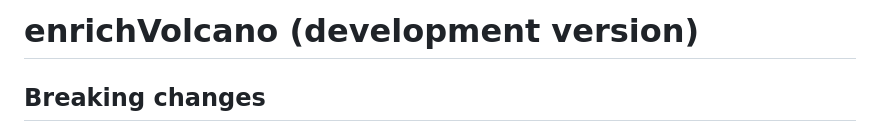
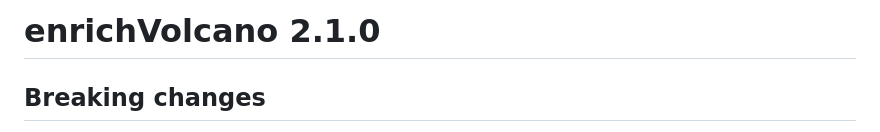
Before and after one commit to Dustyn-T-Lewis/enrichVolcano, a Markdown page: NEWS.md, the part around the change. GitHub-like rendering.

Commit message:
release 2.1.0 with the pilot's fixes

```diff
--- a/NEWS.md
+++ b/NEWS.md
@@ -1,4 +1,4 @@
-# enrichVolcano (development version)
+# enrichVolcano 2.1.0
 
 ## Breaking changes
 
```
Also changed, not shown: man/figures/README-ring-1.png, 1 other file.
